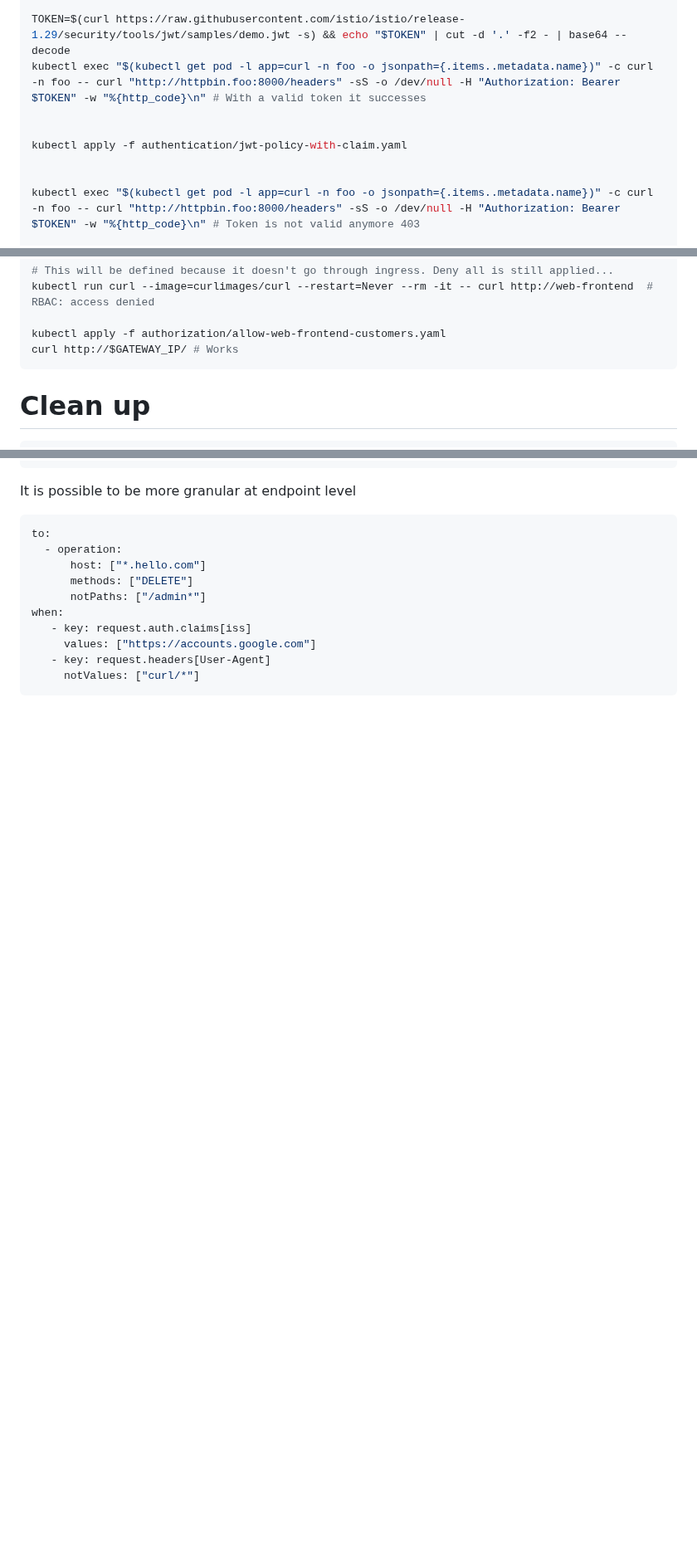
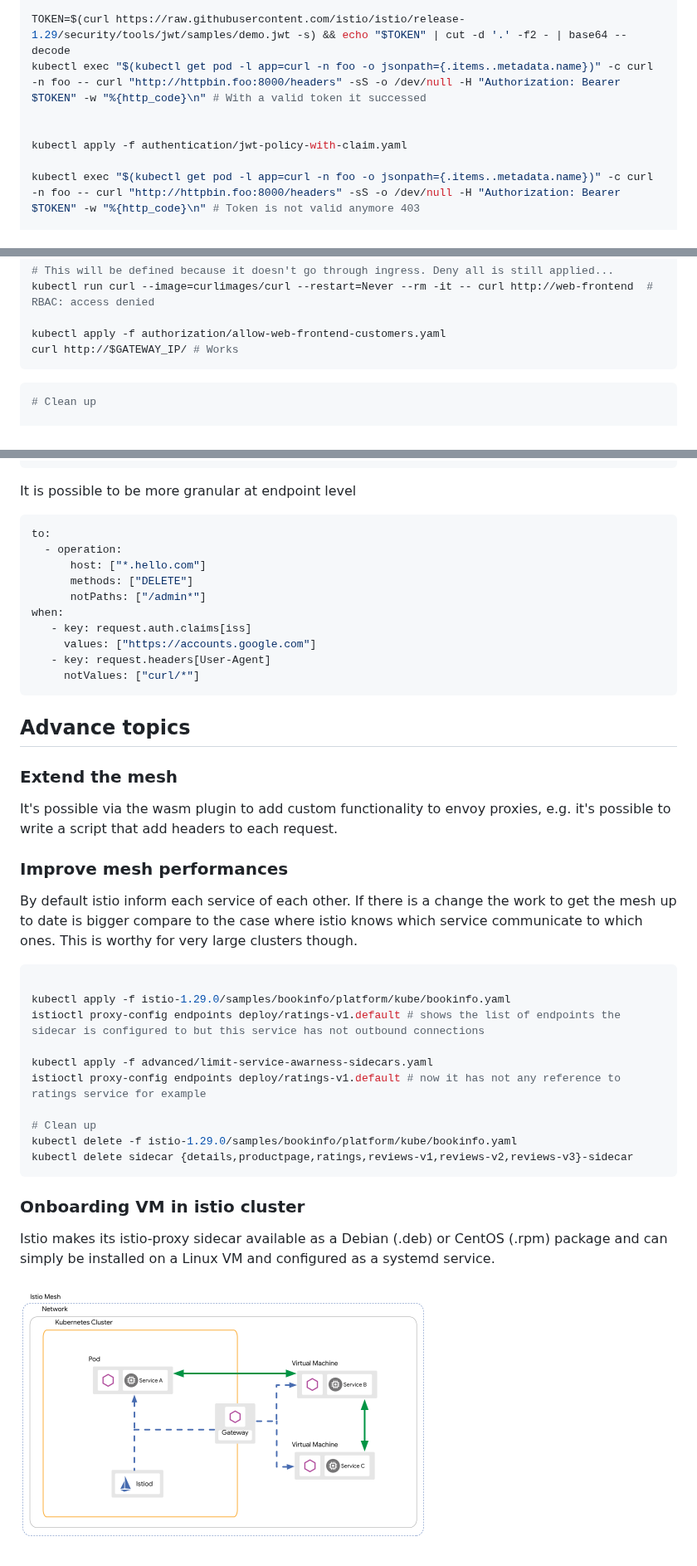
Before and after one commit to SimoneGiusso/istio, a Markdown page: README.md, 3 parts joined by grey strips. Shown at 83% size. Rendered like a GitHub page; pictures changed too: VM-mesh-extension.png (added); blank space fills up the shorter version.

Commit message:
Add sidecar configurations example to improve performances in large clusters

````diff
--- a/README.md
+++ b/README.md
@@ -516,11 +516,10 @@ kubectl exec "$(kubectl get pod -l app=curl -n foo -o jsonpath={.items..metadata
 # 403
 
 TOKEN=$(curl https://raw.githubusercontent.com/istio/istio/release-1.29/security/tools/jwt/samples/demo.jwt -s) && echo "$TOKEN" | cut -d '.' -f2 - | base64 --decode
-kubectl exec "$(kubectl get pod -l app=curl -n foo -o jsonpath={.items..metadata.name})" -c curl -n foo -- curl "http://httpbin.foo:8000/headers" -sS -o /dev/null -H "Authorization: Bearer $TOKEN" -w "%{http_code}\n" # With a valid token it successes
+kubectl exec "$(kubectl get pod -l app=curl -n foo -o jsonpath={.items..metadata.name})" -c curl -n foo -- curl "http://httpbin.foo:8000/headers" -sS -o /dev/null -H "Authorization: Bearer $TOKEN" -w "%{http_code}\n" # With a valid token it successed
 
 
 kubectl apply -f authentication/jwt-policy-with-claim.yaml
-
 
 kubectl exec "$(kubectl get pod -l app=curl -n foo -o jsonpath={.items..metadata.name})" -c curl -n foo -- curl "http://httpbin.foo:8000/headers" -sS -o /dev/null -H "Authorization: Bearer $TOKEN" -w "%{http_code}\n" # Token is not valid anymore 403
 
@@ -567,8 +566,9 @@ kubectl apply -f authorization/allow-web-frontend-customers.yaml
 curl http://$GATEWAY_IP/ # Works
 ```
 
+```sh
 # Clean up
-```sh
+
 kubectl delete sa customers-v1 web-frontend
 kubectl delete deploy web-frontend customers-v1
 kubectl delete svc customers web-frontend
@@ -592,3 +592,32 @@ when:
    - key: request.headers[User-Agent]
      notValues: ["curl/*"]
 ```
+
+## Advance topics
+
+### Extend the mesh
+
+It's possible via the wasm plugin to add custom functionality to envoy proxies, e.g. it's possible to write a script that add headers to each request.
+
+### Improve mesh performances
+
+By default istio inform each service of each other. If there is a change the work to get the mesh up to date is bigger compare to the case where istio knows which service communicate to which ones. This is worthy for very large clusters though.
+
+```sh
+
+kubectl apply -f istio-1.29.0/samples/bookinfo/platform/kube/bookinfo.yaml
+istioctl proxy-config endpoints deploy/ratings-v1.default # shows the list of endpoints the sidecar is configured to but this service has not outbound connections
+
+kubectl apply -f advanced/limit-service-awarness-sidecars.yaml
+istioctl proxy-config endpoints deploy/ratings-v1.default # now it has not any reference to ratings service for example
+
+# Clean up
+kubectl delete -f istio-1.29.0/samples/bookinfo/platform/kube/bookinfo.yaml
+kubectl delete sidecar {details,productpage,ratings,reviews-v1,reviews-v2,reviews-v3}-sidecar
+```
+
+### Onboarding VM in istio cluster
+
+Istio makes its istio-proxy sidecar available as a Debian (.deb) or CentOS (.rpm) package and can simply be installed on a Linux VM and configured as a systemd service.
+
+![image](VM-mesh-extension.png)
````
Also changed, not shown: 1 other file.
